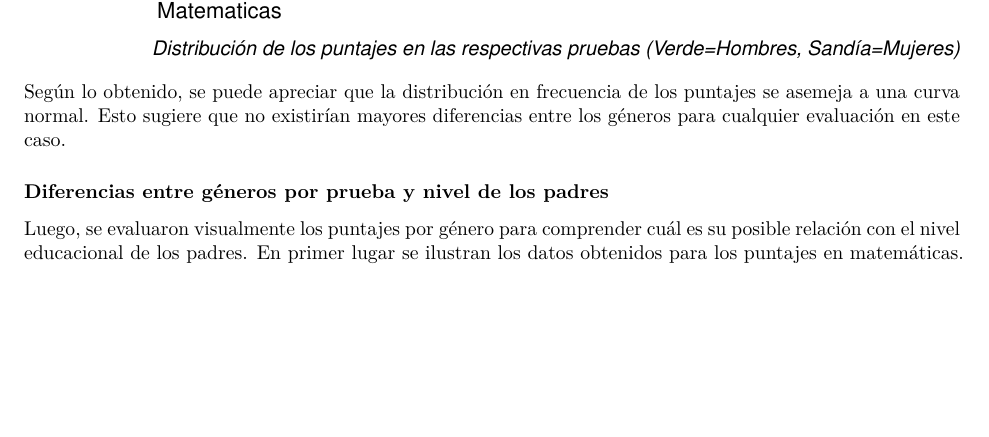
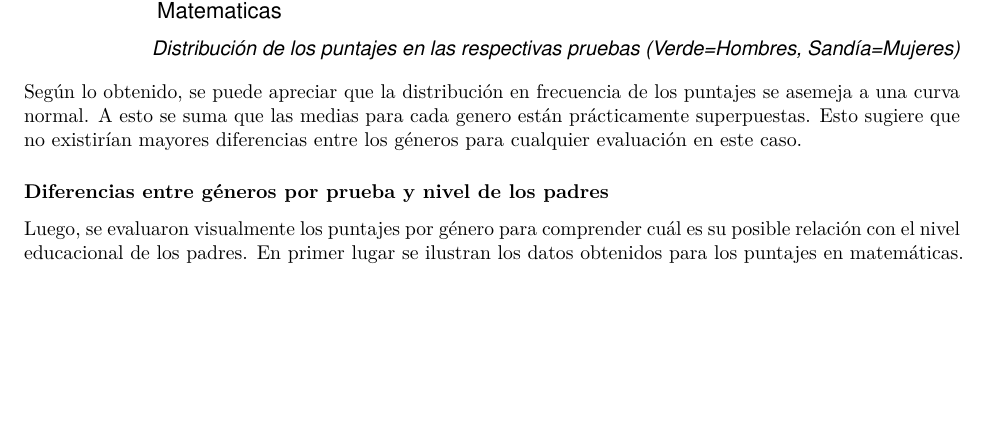
Before and after one commit to fadelvalleb/Proyecto_final, an R Markdown document (Trabajo_final_formatopdf.Rmd): part of page 2 of 6, cut so that both start at the same text. The pictures show the output file Trabajo_final_formatopdf.pdf that the author committed with the source.

Commit message:
versiones finales

````diff
--- a/Trabajo_final_formatopdf.Rmd
+++ b/Trabajo_final_formatopdf.Rmd
@@ -76,7 +76,7 @@ ggarrange(p1, p2, p3 + rremove("x.text"),
                 )
 ```
 
-Según lo obtenido, se puede apreciar que la distribución en frecuencia de los puntajes se asemeja a una curva normal. Esto sugiere que no existirían mayores diferencias entre los géneros para cualquier evaluación en este caso.
+Según lo obtenido, se puede apreciar que la distribución en frecuencia de los puntajes se asemeja a una curva normal. A esto se suma que las medias para cada genero están prácticamente superpuestas. Esto sugiere que no existirían mayores diferencias entre los géneros para cualquier evaluación en este caso.
 
 ### Diferencias entre géneros por prueba y nivel de los padres
 
````
Also changed, not shown: Trabajo_final_formatopdf.pdf, 1 other file.
